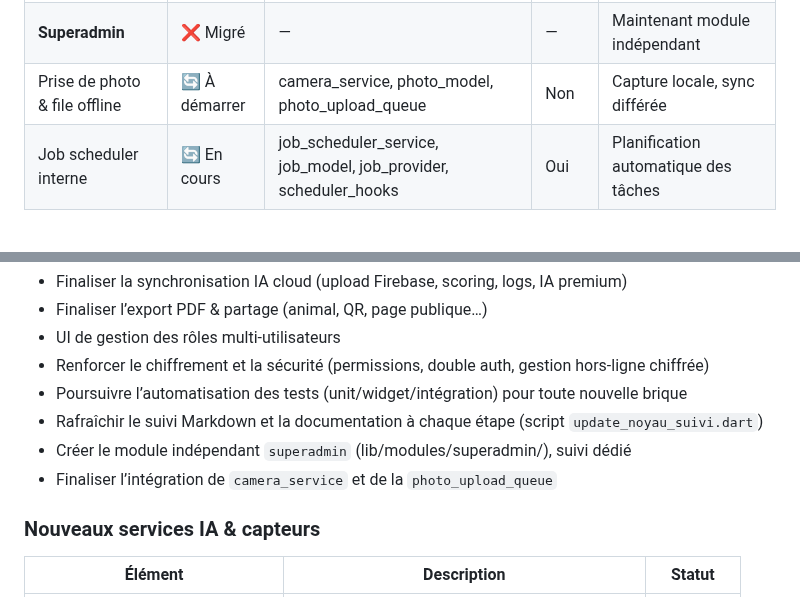
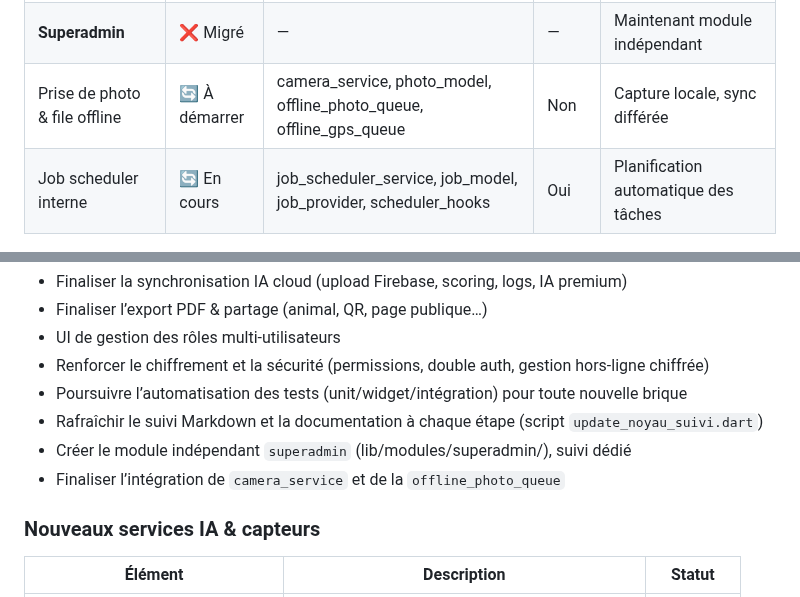
Before and after one commit to anisphere13/anisphere, a Markdown page: docs/noyau_suivi.md, 2 parts joined by grey strips. Drawn GitHub-style.

```diff
--- a/docs/noyau_suivi.md
+++ b/docs/noyau_suivi.md
@@ -138,7 +138,7 @@ Ce fichier suit **étape par étape, dans l’ordre**, la conception, l’évolu
 | Messagerie interne                    | 🔄 En cours | messages_service, messaging_screen              | Non           | Migrée du module vers le noyau   |
 | Commandes vocales / mains libres      | 🔄 En cours | speech_recognition_service, voice_command_analyzer | Non           | Module vocal devenu service noyau |
 | **Superadmin**                        | ❌ Migré  | —                                                 | —             | Maintenant module indépendant    |
-| Prise de photo & file offline         | 🔄 À démarrer | camera_service, photo_model, photo_upload_queue | Non           | Capture locale, sync différée    |
+| Prise de photo & file offline         | 🔄 À démarrer | camera_service, photo_model, offline_photo_queue, offline_gps_queue | Non           | Capture locale, sync différée    |
 | Job scheduler interne                 | 🔄 En cours | job_scheduler_service, job_model, job_provider, scheduler_hooks | Oui           | Planification automatique des tâches |
 
 ### Sécurité avancée
@@ -180,7 +180,7 @@ AniSphère introduit une authentification biométrique (empreinte digitale ou re
 - Poursuivre l’automatisation des tests (unit/widget/intégration) pour toute nouvelle brique
 - Rafraîchir le suivi Markdown et la documentation à chaque étape (script `update_noyau_suivi.dart`)
 - Créer le module indépendant `superadmin` (lib/modules/superadmin/), suivi dédié
-- Finaliser l’intégration de `camera_service` et de la `photo_upload_queue`
+- Finaliser l’intégration de `camera_service` et de la `offline_photo_queue`
 
 ### Nouveaux services IA & capteurs
 | Élément | Description | Statut |
```
Also changed, not shown: other parts of docs/noyau_suivi.md (+7 -6 lines), docs/7__ia.md (+4 -0 lines).
